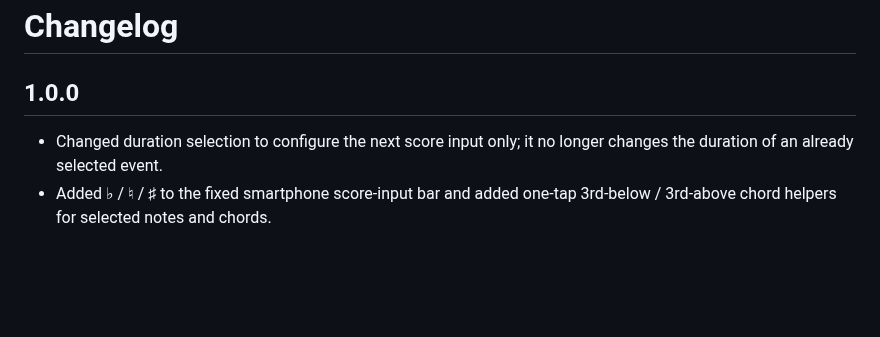
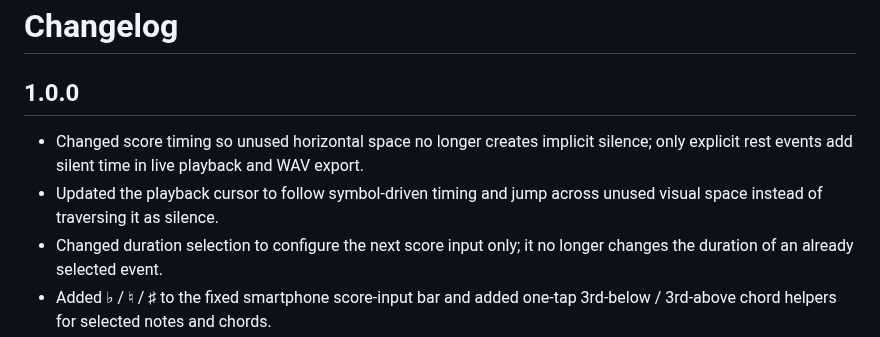
Before and after one commit to ttomohisa/htmlapps-tuning-compare, a Markdown page: CHANGELOG.md, the part around the change. GitHub-like rendering; blank space fills up the shorter version.

Commit message:
docs: record explicit-rest timing

```diff
--- a/CHANGELOG.md
+++ b/CHANGELOG.md
@@ -2,6 +2,8 @@
 
 ## 1.0.0
 
+- Changed score timing so unused horizontal space no longer creates implicit silence; only explicit rest events add silent time in live playback and WAV export.
+- Updated the playback cursor to follow symbol-driven timing and jump across unused visual space instead of traversing it as silence.
 - Changed duration selection to configure the next score input only; it no longer changes the duration of an already selected event.
 - Added ♭ / ♮ / ♯ to the fixed smartphone score-input bar and added one-tap 3rd-below / 3rd-above chord helpers for selected notes and chords.
 - Prioritized accidental/note hit targets over blank staff positions and made same-position accidental input replace the existing note spelling instead of leaving the original natural note behind.
```
